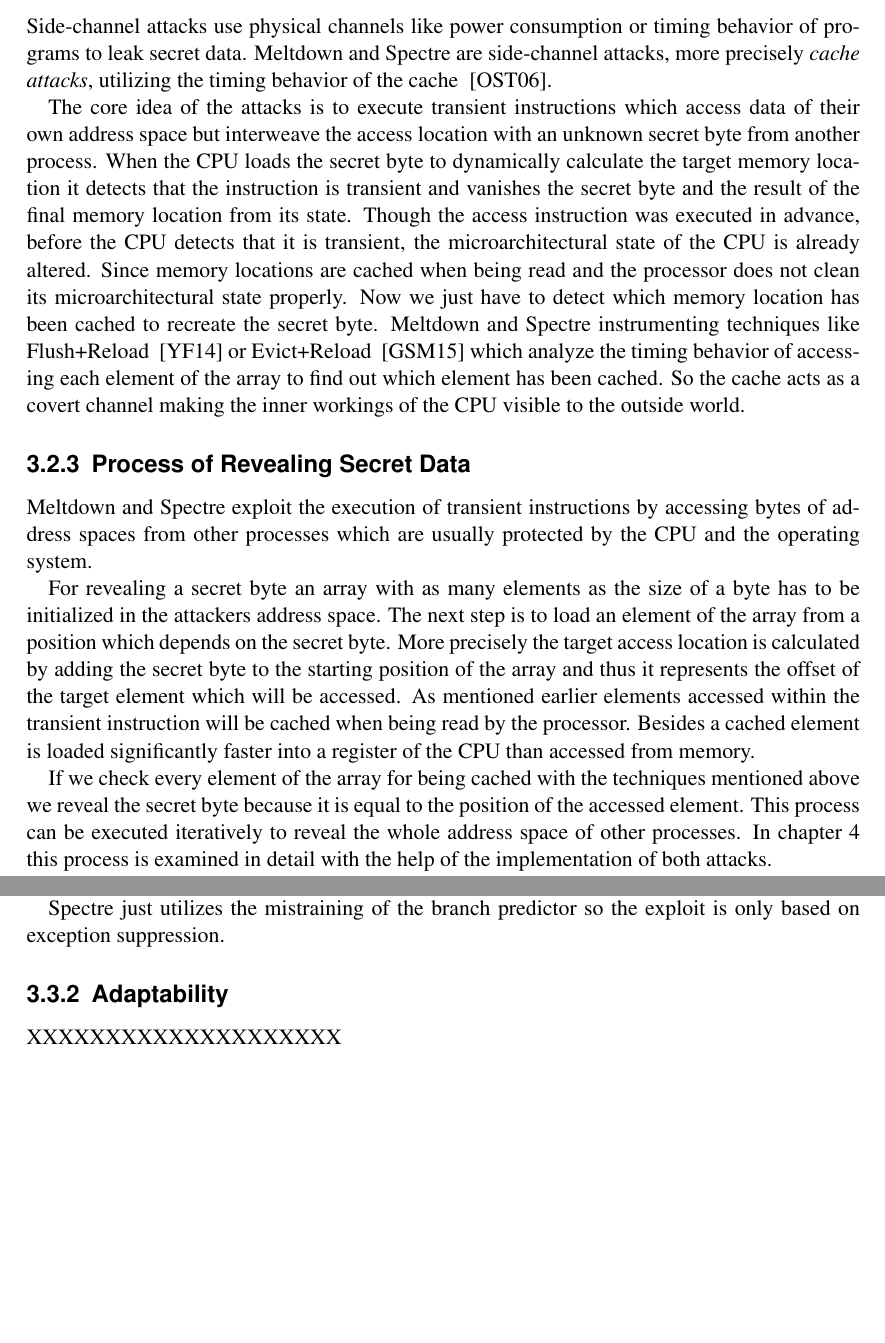
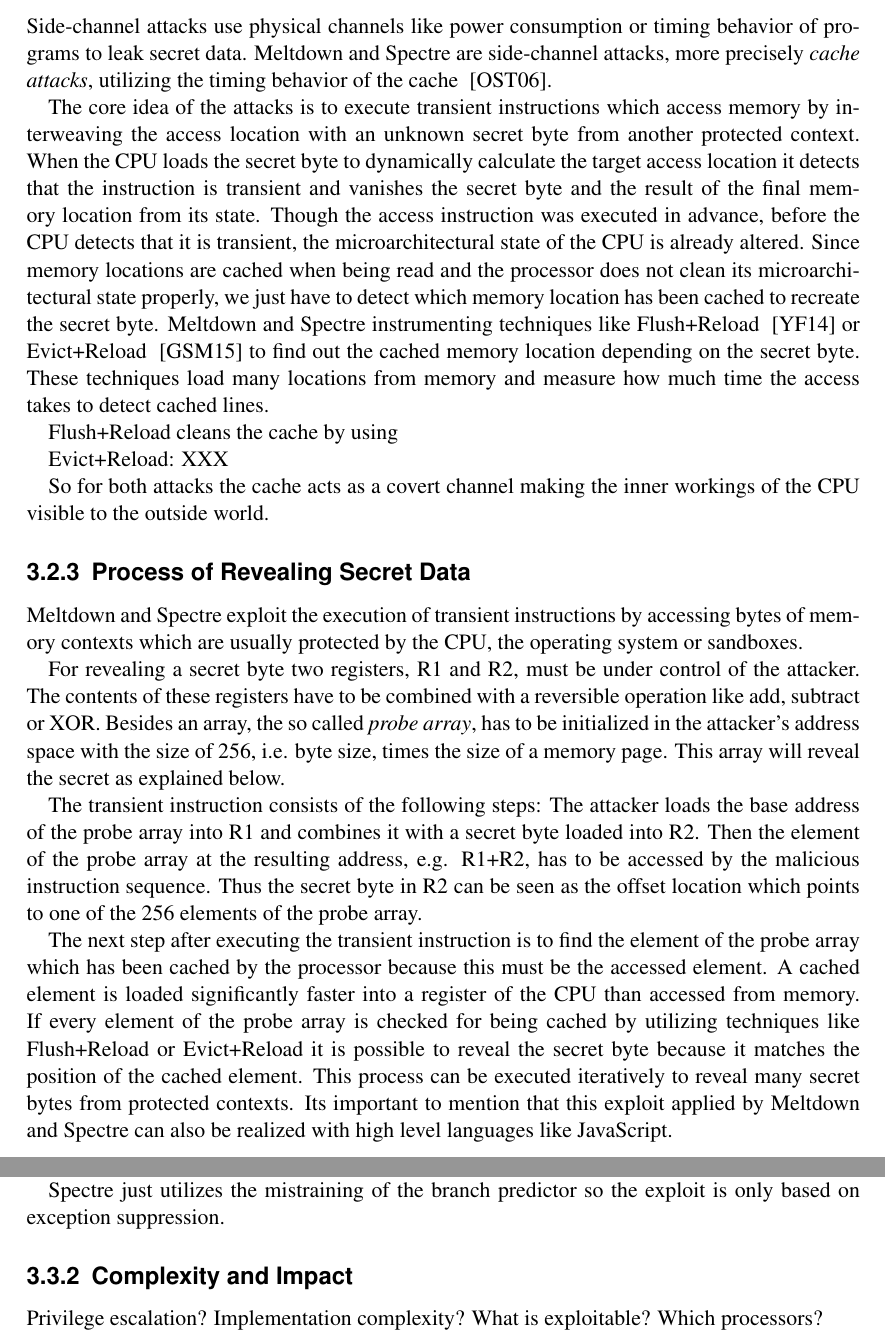
Before and after one commit to schirrmacher/Meltdown-Spectre, a LaTeX document (Meltdown & Spectre.tex): two parts of pages 7 and 8 of 12, joined at a grey line, cut so that both start at the same text, the shorter picture padded with empty space. Compiled offline with pdfLaTeX.

Commit message:
continue writing chapter 3

```diff
--- a/Meltdown & Spectre.tex
+++ b/Meltdown & Spectre.tex
@@ -208,39 +208,50 @@
 leak secret data. Meltdown and Spectre are side-channel attacks, more precisely \textit{cache attacks},
 utilizing the timing behavior of the cache ~\cite{osvik2006cache}.
 
-The core idea of the attacks is to execute transient instructions which access data of their own address space
- but interweave the access location with an unknown secret byte from another process.
- When the CPU loads the secret byte to dynamically calculate the target memory location
+The core idea of the attacks is to execute transient instructions
+which access memory by interweaving the access location with an unknown secret byte from another protected context.
+When the CPU loads the secret byte to dynamically calculate the target access location
 it detects that the instruction is transient and vanishes the secret byte and the result of the final memory location from its state.
 Though the access instruction was executed in advance, before the CPU detects that it is transient, the microarchitectural state
  of the CPU is already altered.
- Since memory locations are cached when being read and the processor does not clean its microarchitectural state properly.
- Now we just have to detect which memory location has been cached to recreate the secret byte.
+ Since memory locations are cached when being read and the processor does not clean its microarchitectural state properly,
+ we just have to detect which memory location has been cached to recreate the secret byte.
  Meltdown and Spectre instrumenting techniques like Flush+Reload ~\cite{yarom2014flush}
- or Evict+Reload ~\cite{gruss2015cache} which analyze the timing behavior of accessing each element of the array
- to find out which element has been cached.
- So the cache acts as a covert channel making the inner workings of the CPU visible to the outside world.
+ or Evict+Reload ~\cite{gruss2015cache} to find out the cached memory location depending on the secret byte.
+These techniques load many locations from memory and measure how much time the access takes to detect cached lines.
+
+Flush+Reload cleans the cache by using
+
+Evict+Reload: XXX
+
+ So for both attacks the cache acts as a covert channel making the inner workings of the CPU visible to the outside world.
 
 \subsection{Process of Revealing Secret Data}
 \label{ch:intro:motivation:A}
 
-Meltdown and Spectre exploit the execution of transient instructions by accessing bytes of address spaces
-from other processes which are usually protected by the CPU and the operating system.
+Meltdown and Spectre exploit the execution of transient instructions by accessing bytes of memory contexts
+ which are usually protected by the CPU, the operating system or sandboxes.
 
-For revealing a secret byte an array with as many elements as the size of a byte has to be initialized in the attackers address space.
-The next step is to load an element of the array from a position which depends on the secret byte.
-More precisely the target access location is calculated by adding the secret byte to the starting position of the array and
- thus it represents the offset of the target element which will be accessed. As mentioned earlier elements accessed within the transient
- instruction will be cached when being read by the processor.
- Besides a cached element is loaded significantly faster into a register of the CPU than accessed from memory.
+For revealing a secret byte two registers, R1 and R2, must be under control of the attacker. The contents of these registers have to be
+combined with a reversible operation like add, subtract or XOR. Besides an array, the so called \textit{probe array}, has to be
+initialized in the attacker's address space with the size of 256, i.e. byte size, times the size of a memory page. This array will
+reveal the secret as explained below.
 
-If we check every element of the array for being cached with the techniques mentioned above we reveal the secret byte
- because it is equal to the position of the accessed element.
-This process can be executed iteratively to reveal the whole address space of other processes.
-In chapter 4 this process is examined in detail with the help of the implementation of both attacks.
+The transient instruction consists of the following steps:
+The attacker loads the base address of the probe array into R1 and combines it with a secret byte loaded into R2.
+Then the element of the probe array at the resulting address, e.g. R1+R2, has to be accessed by the malicious instruction sequence.
+Thus the secret byte in R2 can be seen as the offset location which points to one of the 256 elements of the probe array.
 
-This chapter highlighted the common techniques of Meltdown and Spectre and how they can be used to reveal secret bytes from other
-processes. The next chapter will focus on the differences of the exploits.
+The next step after executing the transient instruction is to find the element of the probe array which has been cached by the processor
+because this must be the accessed element.
+A cached element is loaded significantly faster into a register of the CPU than accessed from memory.
+If every element of the probe array is checked for being cached by utilizing techniques like Flush+Reload or Evict+Reload it is possible
+to reveal the secret byte because it matches the position of the cached element.
+This process can be executed iteratively to reveal many secret bytes from protected contexts. Its important to mention that this exploit
+applied by Meltdown and Spectre can also be realized with high level languages like JavaScript.
+
+This chapter highlighted the common techniques of Meltdown and Spectre and how they can be used to access protected memory.
+The next chapter will focus on the differences of the exploits.
 
 \section{What Divides Them?}
 \label{ch:intro:motivation}
@@ -271,10 +282,13 @@
 
 Spectre just utilizes the mistraining of the branch predictor so the exploit is only based on exception suppression.
 
-\subsection{Adaptability}
+\subsection{Complexity and Impact}
 \label{ch:intro:motivation:A}
 
-XXXXXXXXXXXXXXXXXXXX
+Privilege escalation?
+Implementation complexity?
+What is exploitable?
+Which processors?
 
 %%%
 \chapter{Source Code Analysis}
```
Also changed, not shown: Meltdown & Spectre.tex (6 more changed lines).
